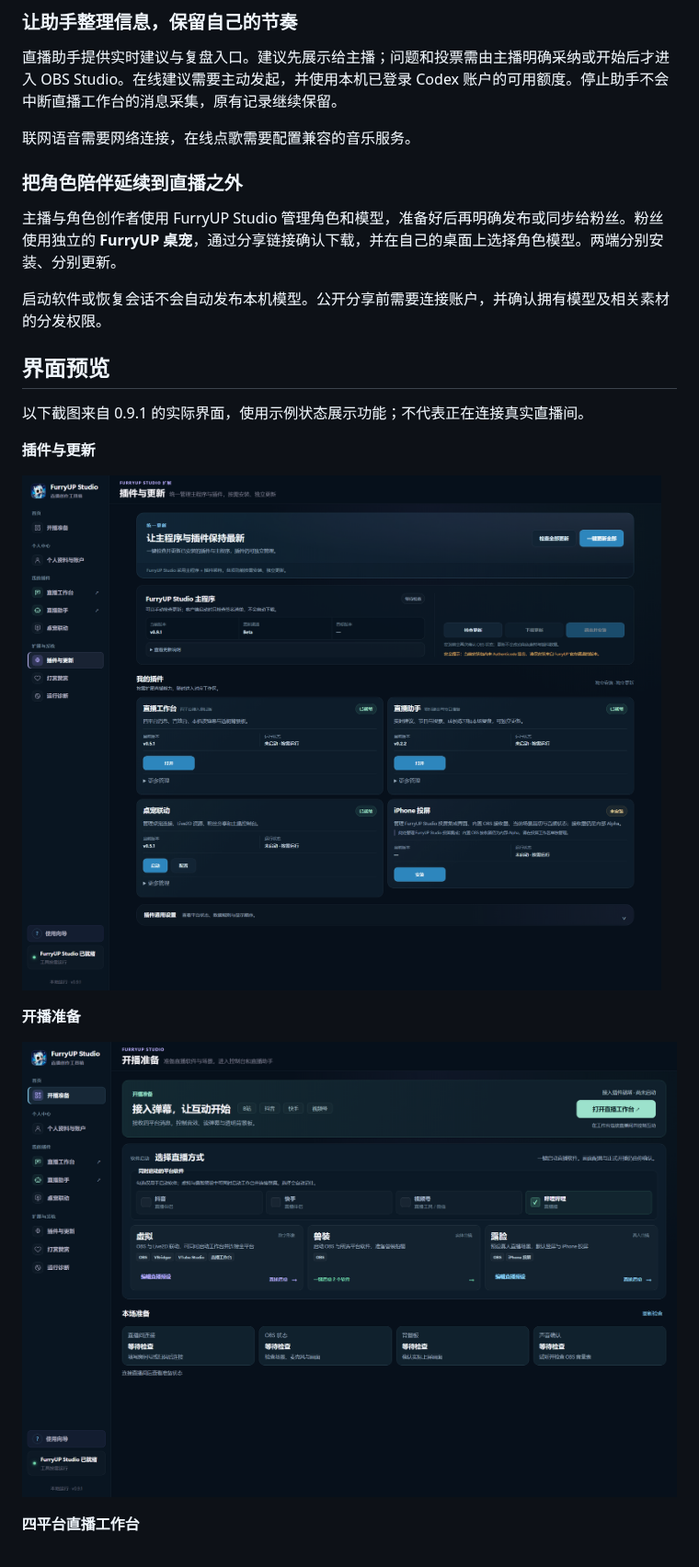
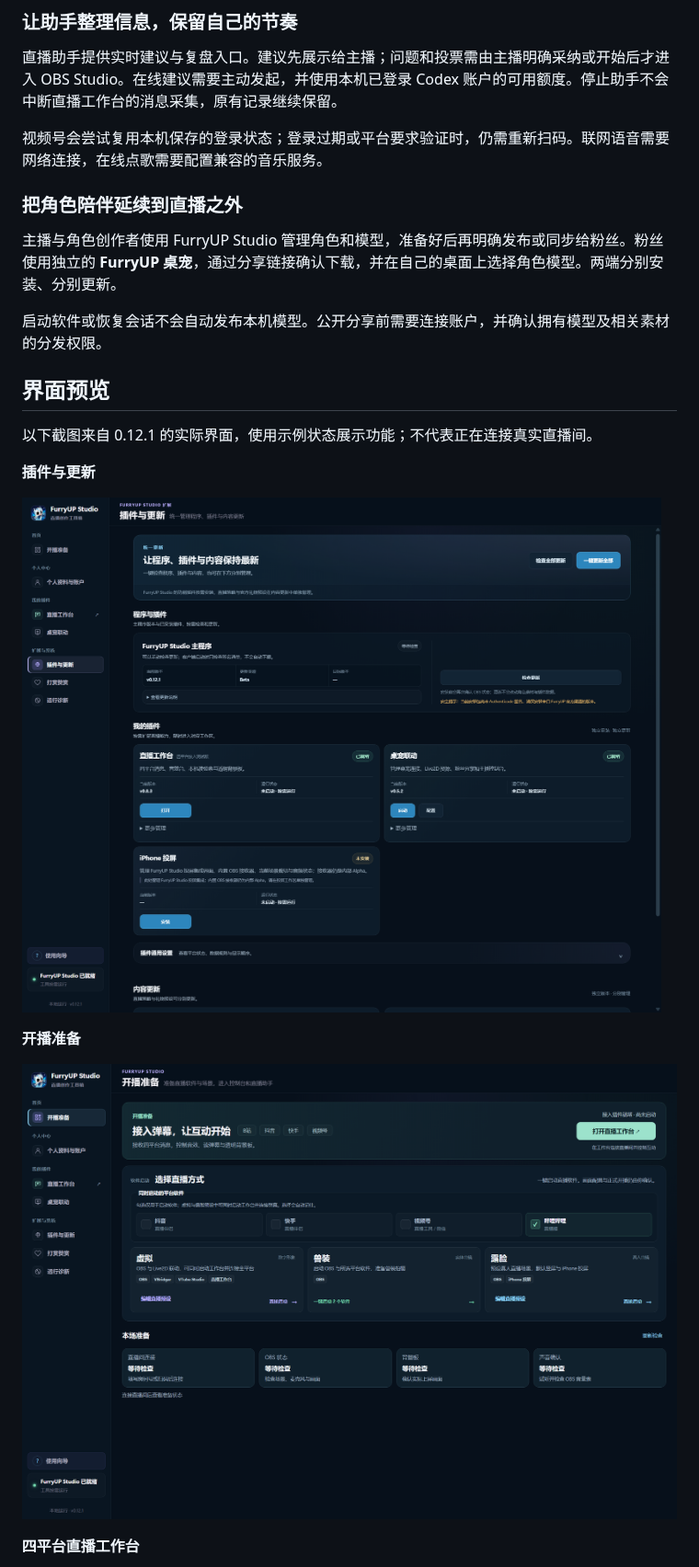
Before and after one commit to frostynight-furry/furryup-studio-releases, a Markdown page: README.md, the part around one of its changes. Shown at 92% size. Rendered like a GitHub page; pictures changed too: assets/screenshots/plugins-updates.png, assets/screenshots/studio-overview.png.

```diff
--- a/README.md
+++ b/README.md
@@ -65,7 +65,7 @@ FurryUP Studio 采用**主程序 + 独立插件**架构：主程序提供统一
 
 直播助手提供实时建议与复盘入口。建议先展示给主播；问题和投票需由主播明确采纳或开始后才进入 OBS Studio。在线建议需要主动发起，并使用本机已登录 Codex 账户的可用额度。停止助手不会中断直播工作台的消息采集，原有记录继续保留。
 
-联网语音需要网络连接，在线点歌需要配置兼容的音乐服务。
+视频号会尝试复用本机保存的登录状态；登录过期或平台要求验证时，仍需重新扫码。联网语音需要网络连接，在线点歌需要配置兼容的音乐服务。
 
 ### 把角色陪伴延续到直播之外
 
@@ -75,7 +75,7 @@ FurryUP Studio 采用**主程序 + 独立插件**架构：主程序提供统一
 
 ## 界面预览
 
-以下截图来自 0.9.1 的实际界面，使用示例状态展示功能；不代表正在连接真实直播间。
+以下截图来自 0.12.1 的实际界面，使用示例状态展示功能；不代表正在连接真实直播间。
 
 **插件与更新**
 
```
Also changed, not shown: other parts of README.md (+11 -10 lines), CHANGELOG.md (+12 -0 lines), assets/screenshots/desktop-pet.png, assets/screenshots/gift-interactions.png, assets/screenshots/live-workbench.png.
